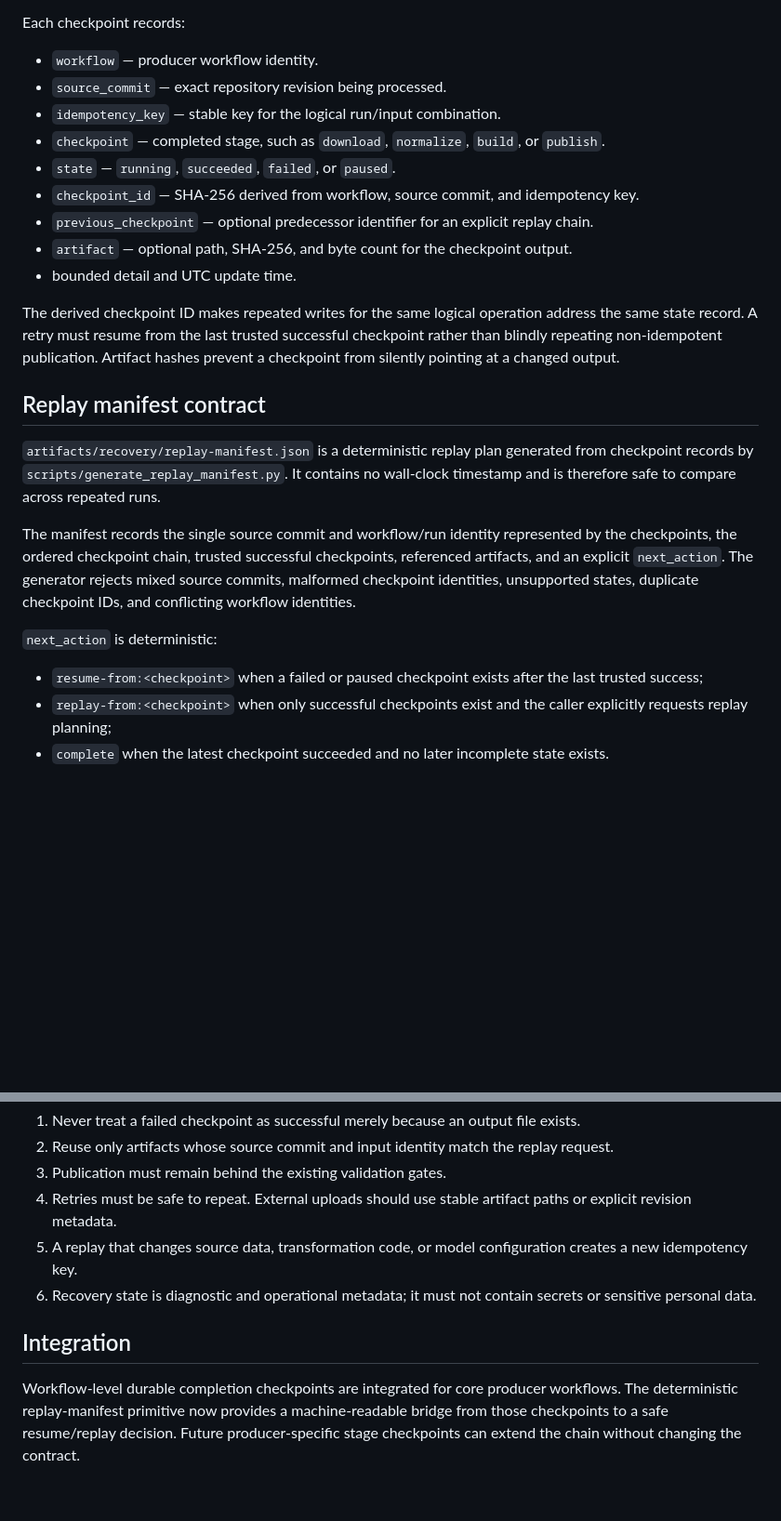
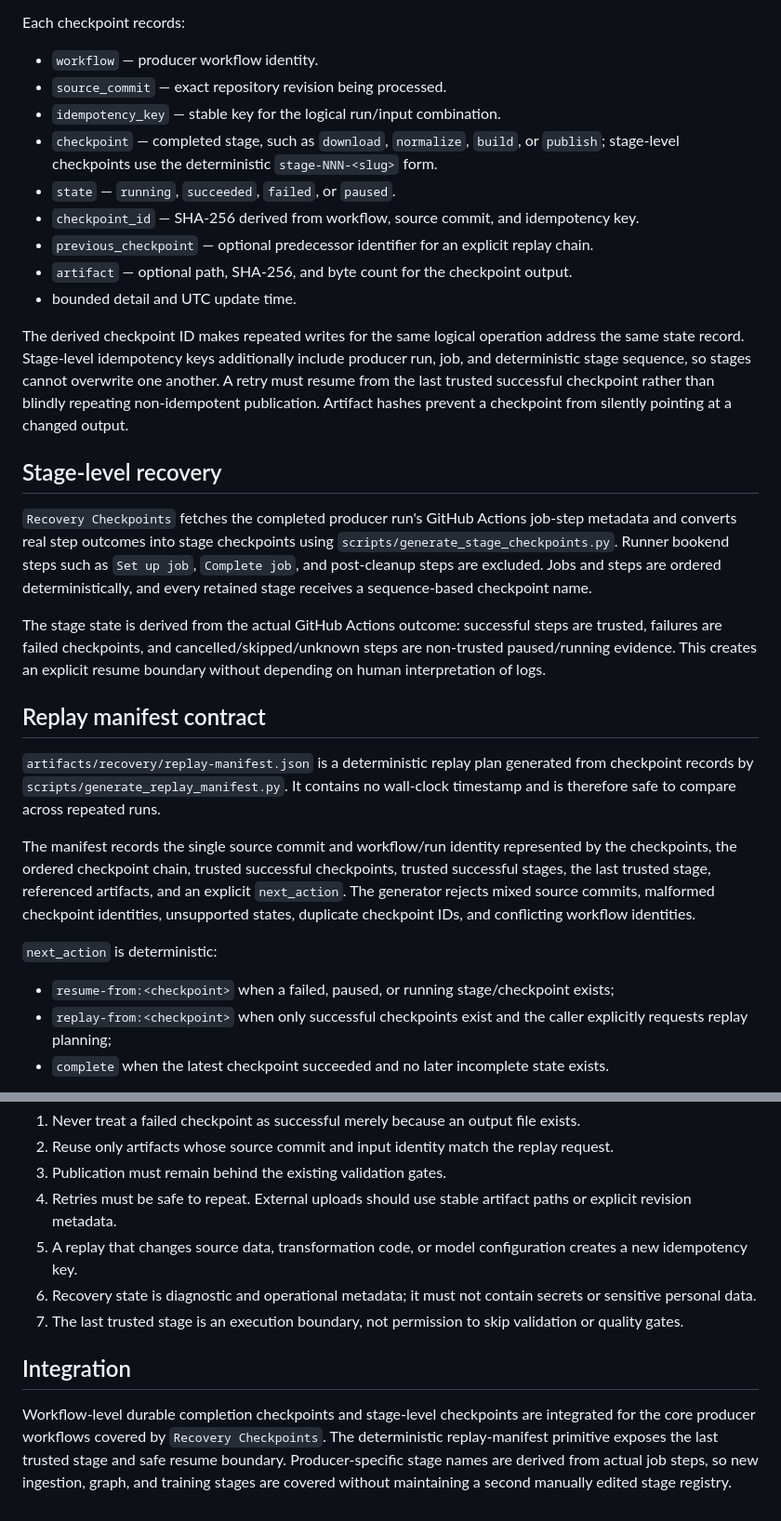
Before and after one commit to JoTalbot/ukraine, a Markdown page: docs/RECOVERY.md, 2 parts joined by grey strips. Shown at 93% size. Drawn GitHub-style; blank space fills up the shorter version.

Commit message:
docs: document REC-01 stage-level recovery

```diff
--- a/docs/RECOVERY.md
+++ b/docs/RECOVERY.md
@@ -11,24 +11,30 @@ Each checkpoint records:
 - `workflow` — producer workflow identity.
 - `source_commit` — exact repository revision being processed.
 - `idempotency_key` — stable key for the logical run/input combination.
-- `checkpoint` — completed stage, such as `download`, `normalize`, `build`, or `publish`.
+- `checkpoint` — completed stage, such as `download`, `normalize`, `build`, or `publish`; stage-level checkpoints use the deterministic `stage-NNN-<slug>` form.
 - `state` — `running`, `succeeded`, `failed`, or `paused`.
 - `checkpoint_id` — SHA-256 derived from workflow, source commit, and idempotency key.
 - `previous_checkpoint` — optional predecessor identifier for an explicit replay chain.
 - `artifact` — optional path, SHA-256, and byte count for the checkpoint output.
 - bounded detail and UTC update time.
 
-The derived checkpoint ID makes repeated writes for the same logical operation address the same state record. A retry must resume from the last trusted successful checkpoint rather than blindly repeating non-idempotent publication. Artifact hashes prevent a checkpoint from silently pointing at a changed output.
+The derived checkpoint ID makes repeated writes for the same logical operation address the same state record. Stage-level idempotency keys additionally include producer run, job, and deterministic stage sequence, so stages cannot overwrite one another. A retry must resume from the last trusted successful checkpoint rather than blindly repeating non-idempotent publication. Artifact hashes prevent a checkpoint from silently pointing at a changed output.
+
+## Stage-level recovery
+
+`Recovery Checkpoints` fetches the completed producer run's GitHub Actions job-step metadata and converts real step outcomes into stage checkpoints using `scripts/generate_stage_checkpoints.py`. Runner bookend steps such as `Set up job`, `Complete job`, and post-cleanup steps are excluded. Jobs and steps are ordered deterministically, and every retained stage receives a sequence-based checkpoint name.
+
+The stage state is derived from the actual GitHub Actions outcome: successful steps are trusted, failures are failed checkpoints, and cancelled/skipped/unknown steps are non-trusted paused/running evidence. This creates an explicit resume boundary without depending on human interpretation of logs.
 
 ## Replay manifest contract
 
 `artifacts/recovery/replay-manifest.json` is a deterministic replay plan generated from checkpoint records by `scripts/generate_replay_manifest.py`. It contains no wall-clock timestamp and is therefore safe to compare across repeated runs.
 
-The manifest records the single source commit and workflow/run identity represented by the checkpoints, the ordered checkpoint chain, trusted successful checkpoints, referenced artifacts, and an explicit `next_action`. The generator rejects mixed source commits, malformed checkpoint identities, unsupported states, duplicate checkpoint IDs, and conflicting workflow identities.
+The manifest records the single source commit and workflow/run identity represented by the checkpoints, the ordered checkpoint chain, trusted successful checkpoints, trusted successful stages, the last trusted stage, referenced artifacts, and an explicit `next_action`. The generator rejects mixed source commits, malformed checkpoint identities, unsupported states, duplicate checkpoint IDs, and conflicting workflow identities.
 
 `next_action` is deterministic:
 
-- `resume-from:<checkpoint>` when a failed or paused checkpoint exists after the last trusted success;
+- `resume-from:<checkpoint>` when a failed, paused, or running stage/checkpoint exists;
 - `replay-from:<checkpoint>` when only successful checkpoints exist and the caller explicitly requests replay planning;
 - `complete` when the latest checkpoint succeeded and no later incomplete state exists.
 
@@ -42,7 +48,8 @@ The manifest is a plan, not an automatic authorization to republish. Publication
 4. Retries must be safe to repeat. External uploads should use stable artifact paths or explicit revision metadata.
 5. A replay that changes source data, transformation code, or model configuration creates a new idempotency key.
 6. Recovery state is diagnostic and operational metadata; it must not contain secrets or sensitive personal data.
+7. The last trusted stage is an execution boundary, not permission to skip validation or quality gates.
 
 ## Integration
 
-Workflow-level durable completion checkpoints are integrated for core producer workflows. The deterministic replay-manifest primitive now provides a machine-readable bridge from those checkpoints to a safe resume/replay decision. Future producer-specific stage checkpoints can extend the chain without changing the contract.
+Workflow-level durable completion checkpoints and stage-level checkpoints are integrated for the core producer workflows covered by `Recovery Checkpoints`. The deterministic replay-manifest primitive exposes the last trusted stage and safe resume boundary. Producer-specific stage names are derived from actual job steps, so new ingestion, graph, and training stages are covered without maintaining a second manually edited stage registry.
```
